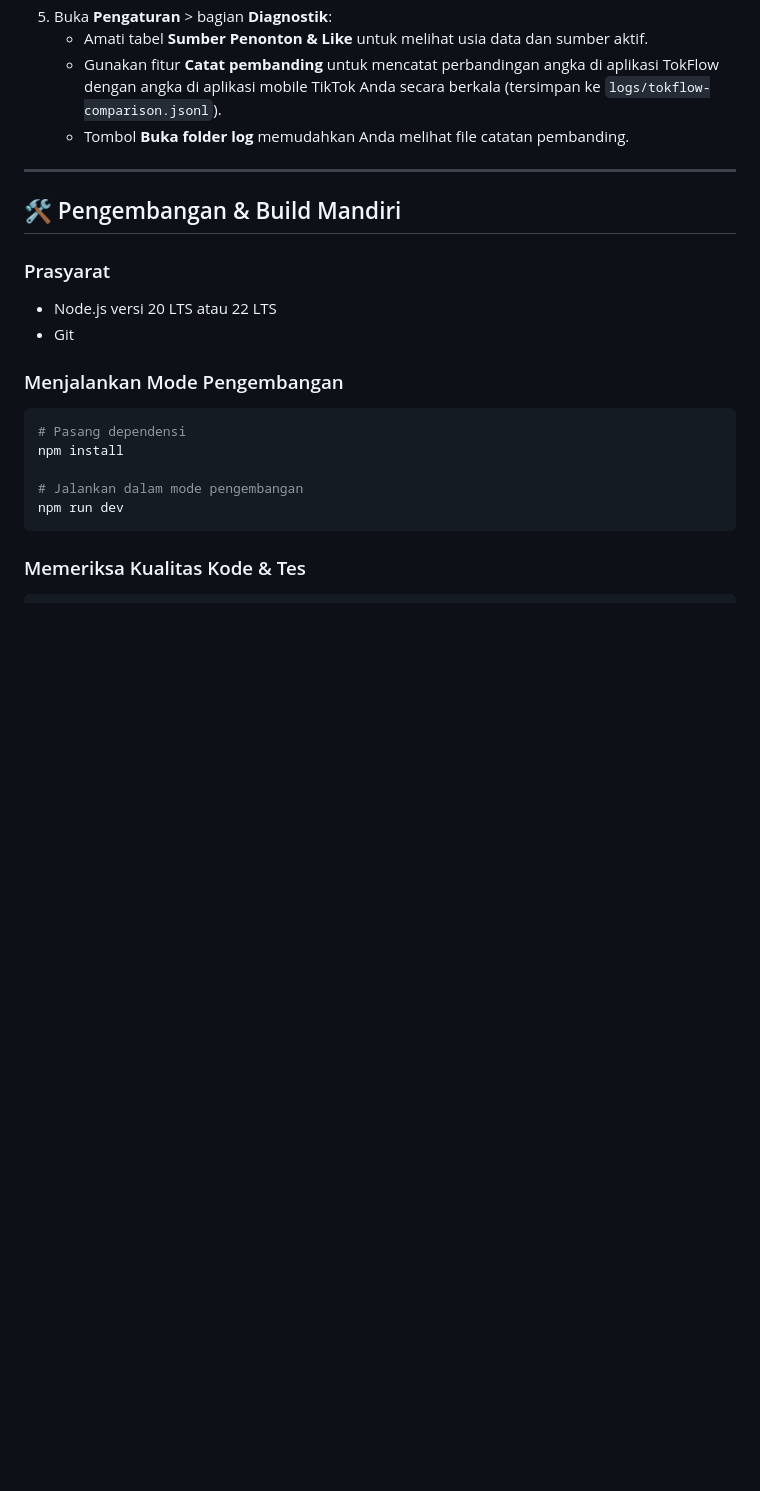
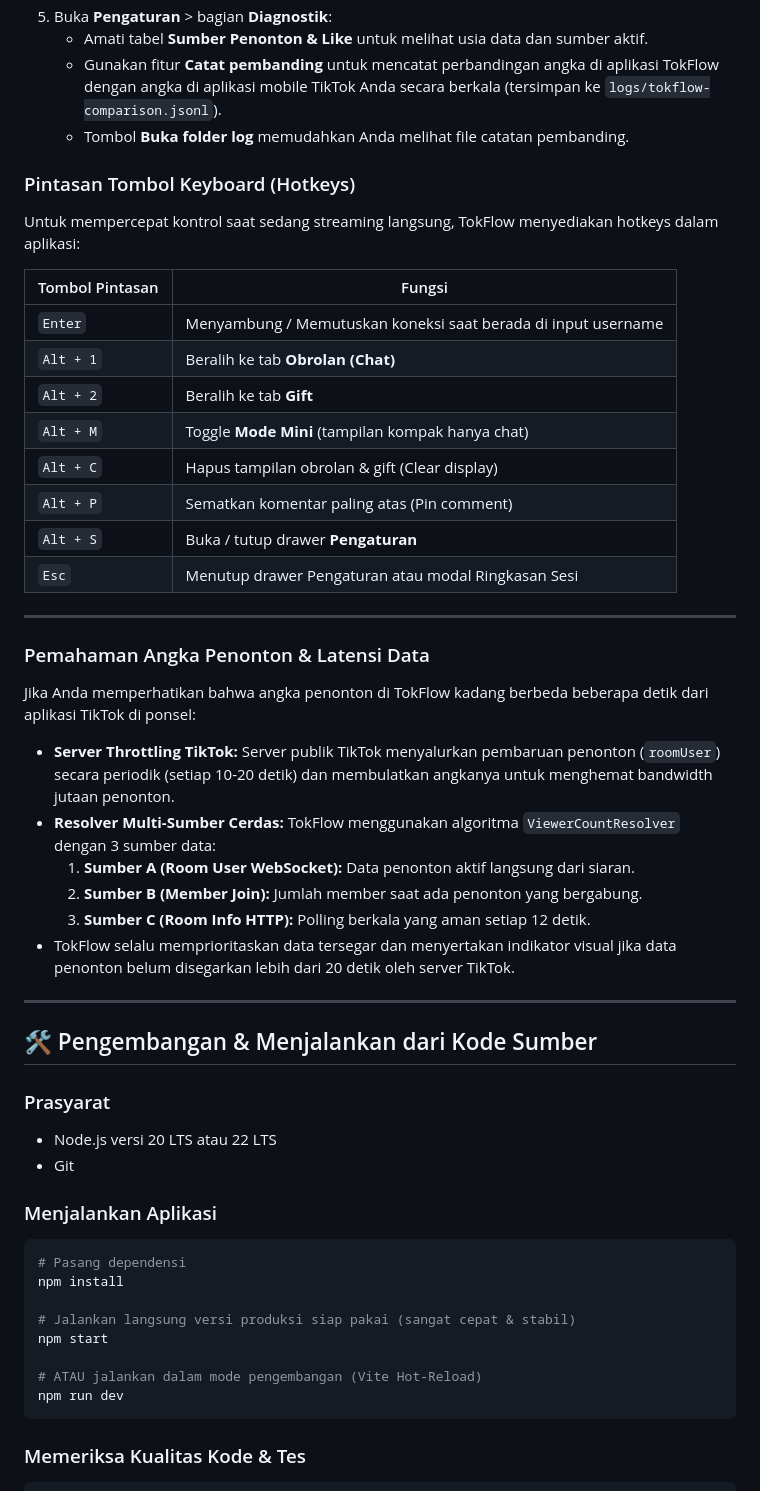
Before and after one commit to Juanndnich/TokFlow, a Markdown page: README.md, the part around one of its changes. GitHub-like rendering; blank space fills up the shorter version.

Commit message:
feat: integrate custom app icon, optimize chat/gift render performance, and update README

````diff
--- a/README.md
+++ b/README.md
@@ -74,22 +80,52 @@ Bandingkan nilai hash yang muncul dengan isi `release/SHA256SUMS.txt`.
    - Gunakan fitur **Catat pembanding** untuk mencatat perbandingan angka di aplikasi TokFlow dengan angka di aplikasi mobile TikTok Anda secara berkala (tersimpan ke `logs/tokflow-comparison.jsonl`).
    - Tombol **Buka folder log** memudahkan Anda melihat file catatan pembanding.
 
+### Pintasan Tombol Keyboard (Hotkeys)
+
+Untuk mempercepat kontrol saat sedang streaming langsung, TokFlow menyediakan hotkeys dalam aplikasi:
+
+| Tombol Pintasan | Fungsi |
+|---|---|
+| `Enter` | Menyambung / Memutuskan koneksi saat berada di input username |
+| `Alt + 1` | Beralih ke tab **Obrolan (Chat)** |
+| `Alt + 2` | Beralih ke tab **Gift** |
+| `Alt + M` | Toggle **Mode Mini** (tampilan kompak hanya chat) |
+| `Alt + C` | Hapus tampilan obrolan & gift (Clear display) |
+| `Alt + P` | Sematkan komentar paling atas (Pin comment) |
+| `Alt + S` | Buka / tutup drawer **Pengaturan** |
+| `Esc` | Menutup drawer Pengaturan atau modal Ringkasan Sesi |
+
 ---
 
-## 🛠️ Pengembangan & Build Mandiri
+### Pemahaman Angka Penonton & Latensi Data
+
+Jika Anda memperhatikan bahwa angka penonton di TokFlow kadang berbeda beberapa detik dari aplikasi TikTok di ponsel:
+- **Server Throttling TikTok:** Server publik TikTok menyalurkan pembaruan penonton (`roomUser`) secara periodik (setiap 10-20 detik) dan membulatkan angkanya untuk menghemat bandwidth jutaan penonton.
+- **Resolver Multi-Sumber Cerdas:** TokFlow menggunakan algoritma `ViewerCountResolver` dengan 3 sumber data:
+  1. **Sumber A (Room User WebSocket):** Data penonton aktif langsung dari siaran.
+  2. **Sumber B (Member Join):** Jumlah member saat ada penonton yang bergabung.
+  3. **Sumber C (Room Info HTTP):** Polling berkala yang aman setiap 12 detik.
+- TokFlow selalu memprioritaskan data tersegar dan menyertakan indikator visual jika data penonton belum disegarkan lebih dari 20 detik oleh server TikTok.
+
+---
+
+## 🛠️ Pengembangan & Menjalankan dari Kode Sumber
 
 ### Prasyarat
 
 - Node.js versi 20 LTS atau 22 LTS
 - Git
 
-### Menjalankan Mode Pengembangan
+### Menjalankan Aplikasi
 
 ```bash
 # Pasang dependensi
 npm install
 
-# Jalankan dalam mode pengembangan
+# Jalankan langsung versi produksi siap pakai (sangat cepat & stabil)
+npm start
+
+# ATAU jalankan dalam mode pengembangan (Vite Hot-Reload)
 npm run dev
 ```
 
````
Also changed, not shown: other parts of README.md (+7 -1 lines), resources/icon-256.png, resources/icon-512.png, resources/icon-source.jpg (added), resources/icon.png (added), 9 other files.
